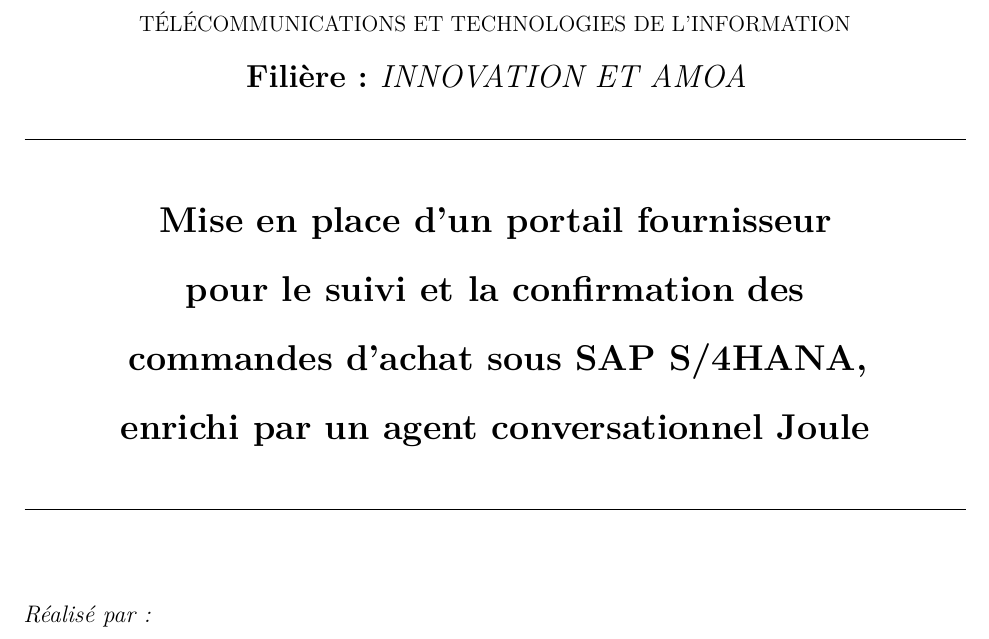
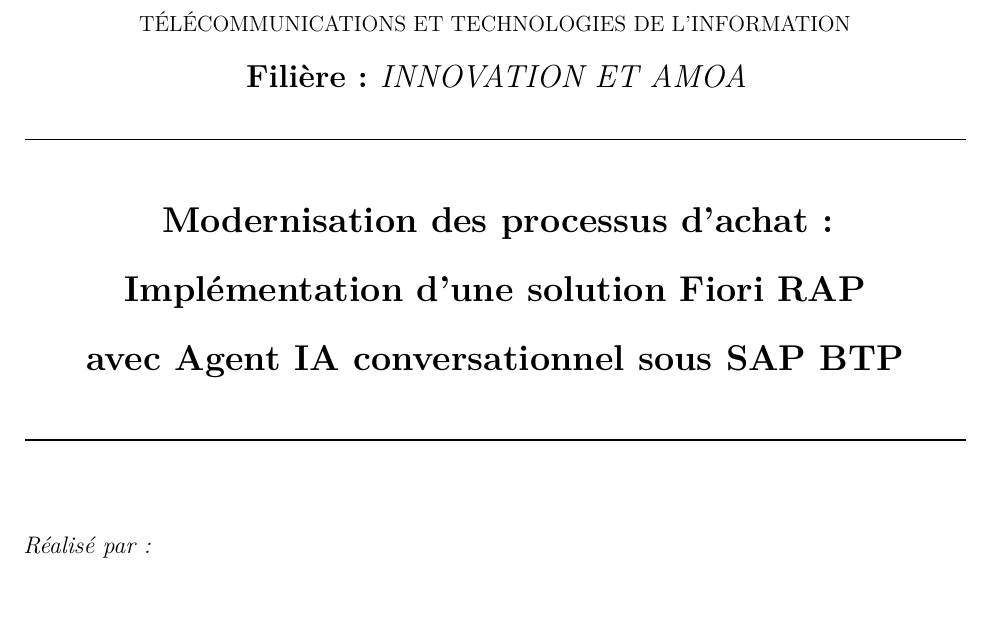
Before and after one commit to Anas3242/latex, a LaTeX document (main.tex): part of page 1 of 101, cut so that both start at the same text. Compiled offline with pdfLaTeX.

Commit message:
ajuster le titre

```diff
--- a/main.tex
+++ b/main.tex
@@ -81,10 +81,9 @@
 \vspace{0.65cm}
 
 {\fontsize{18}{24}\selectfont\bfseries
-Mise en place d'un portail fournisseur\\[0.25cm]
-pour le suivi et la confirmation des\\[0.25cm]
-commandes d'achat sous SAP~S/4HANA,\\[0.25cm]
-enrichi par un agent conversationnel Joule\par}
+Modernisation des processus d'achat :   \\[0.25cm]
+Implémentation d'une solution Fiori RAP\\[0.25cm]
+avec Agent IA conversationnel sous SAP BTP\par}
 
 \vspace{0.65cm}
 \rule{\textwidth}{0.6pt}
```
